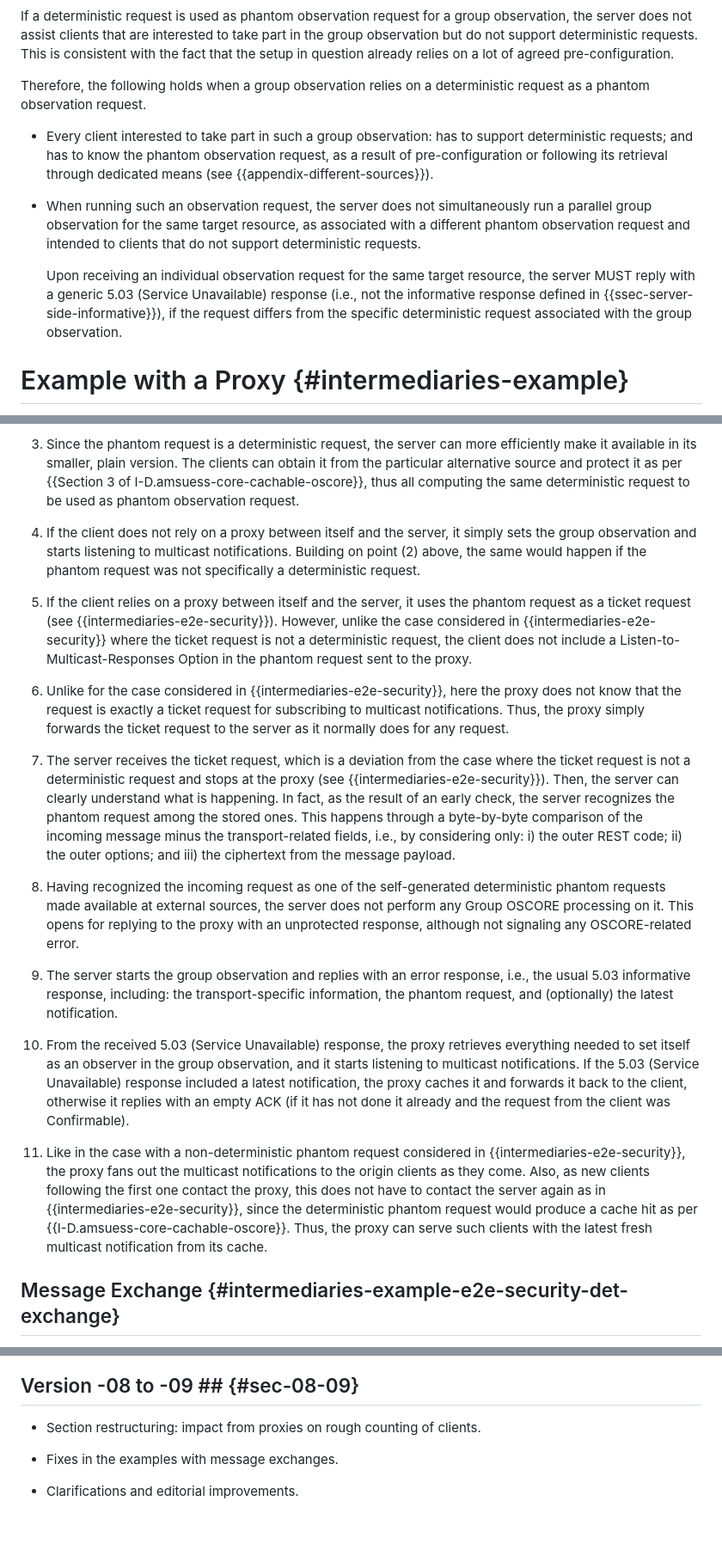
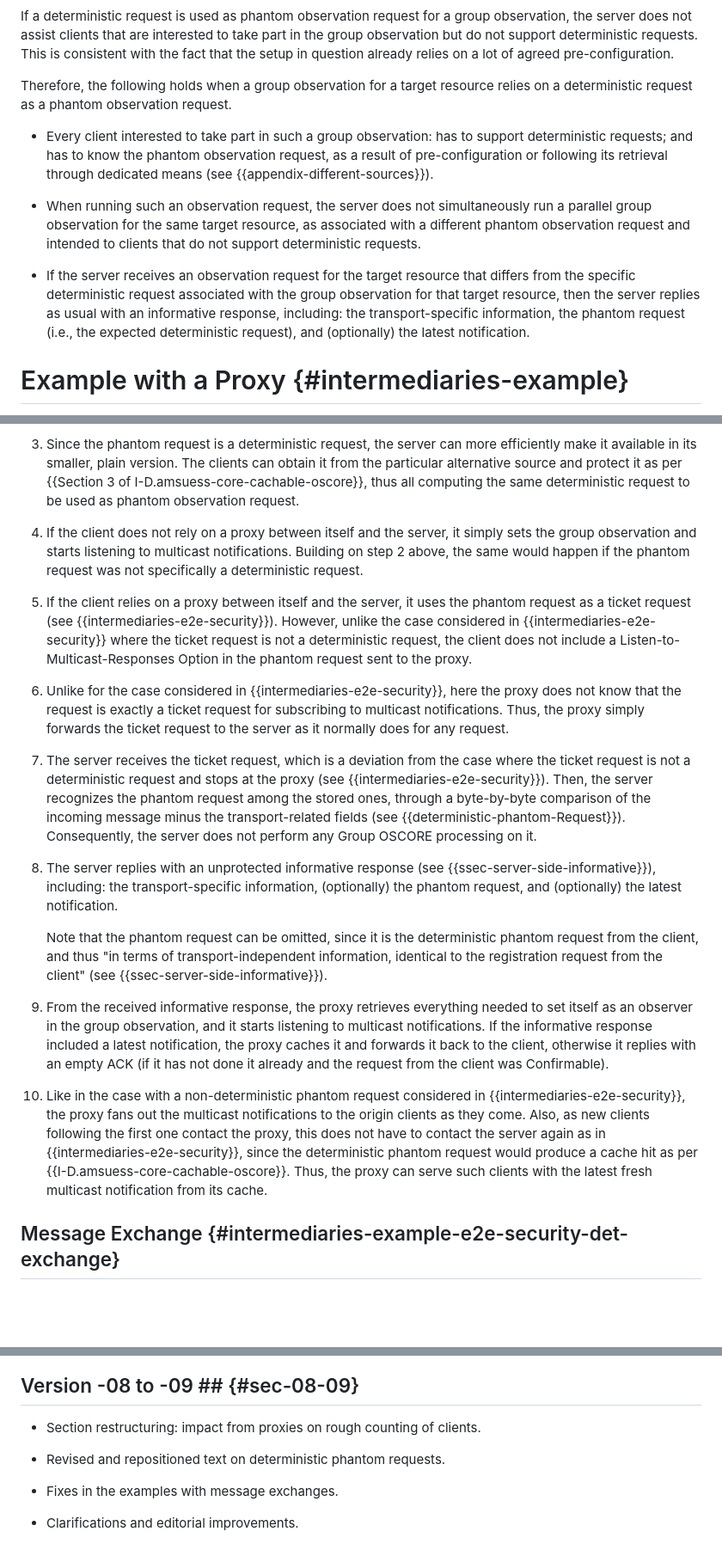
Before and after one commit to core-wg/observe-multicast-notifications, a Markdown page: draft-ietf-core-observe-multicast-notifications.md, 3 parts joined by grey strips. Shown: that part at 86% size. Drawn GitHub-style; blank space fills up the shorter version.

Commit message:
Revised and repositioned text on deterministic phantom requests

```diff
--- a/draft-ietf-core-observe-multicast-notifications.md
+++ b/draft-ietf-core-observe-multicast-notifications.md
@@ -1640,13 +1644,13 @@ Note that, like in {{self-managed-oscore-group}}, no information is provided as
 
 If a deterministic request is used as phantom observation request for a group observation, the server does not assist clients that are interested to take part in the group observation but do not support deterministic requests. This is consistent with the fact that the setup in question already relies on a lot of agreed pre-configuration.
 
-Therefore, the following holds when a group observation relies on a deterministic request as a phantom observation request.
+Therefore, the following holds when a group observation for a target resource relies on a deterministic request as a phantom observation request.
 
 * Every client interested to take part in such a group observation: has to support deterministic requests; and has to know the phantom observation request, as a result of pre-configuration or following its retrieval through dedicated means (see {{appendix-different-sources}}).
 
 * When running such an observation request, the server does not simultaneously run a parallel group observation for the same target resource, as associated with a different phantom observation request and intended to clients that do not support deterministic requests.
 
-   Upon receiving an individual observation request for the same target resource, the server MUST reply with a generic 5.03 (Service Unavailable) response (i.e., not the informative response defined in {{ssec-server-side-informative}}), if the request differs from the specific deterministic request associated with the group observation.
+* If the server receives an observation request for the target resource that differs from the specific deterministic request associated with the group observation for that target resource, then the server replies as usual with an informative response, including: the transport-specific information, the phantom request (i.e., the expected deterministic request), and (optionally) the latest notification.
 
 # Example with a Proxy {#intermediaries-example}
 
@@ -2058,21 +2062,21 @@ The example provided in this appendix as reflected by the message exchange shown
 
 3. Since the phantom request is a deterministic request, the server can more efficiently make it available in its smaller, plain version. The clients can obtain it from the particular alternative source and protect it as per {{Section 3 of I-D.amsuess-core-cachable-oscore}}, thus all computing the same deterministic request to be used as phantom observation request.
 
-4. If the client does not rely on a proxy between itself and the server, it simply sets the group observation and starts listening to multicast notifications. Building on point (2) above, the same would happen if the phantom request was not specifically a deterministic request.
+4. If the client does not rely on a proxy between itself and the server, it simply sets the group observation and starts listening to multicast notifications. Building on step 2 above, the same would happen if the phantom request was not specifically a deterministic request.
 
 5. If the client relies on a proxy between itself and the server, it uses the phantom request as a ticket request (see {{intermediaries-e2e-security}}). However, unlike the case considered in {{intermediaries-e2e-security}} where the ticket request is not a deterministic request, the client does not include a Listen-to-Multicast-Responses Option in the phantom request sent to the proxy.
 
 6. Unlike for the case considered in {{intermediaries-e2e-security}}, here the proxy does not know that the request is exactly a ticket request for subscribing to multicast notifications. Thus, the proxy simply forwards the ticket request to the server as it normally does for any request.
 
-7. The server receives the ticket request, which is a deviation from the case where the ticket request is not a deterministic request and stops at the proxy (see {{intermediaries-e2e-security}}). Then, the server can clearly understand what is happening. In fact, as the result of an early check, the server recognizes the phantom request among the stored ones. This happens through a byte-by-byte comparison of the incoming message minus the transport-related fields, i.e., by considering only: i) the outer REST code; ii) the outer options; and iii) the ciphertext from the message payload.
-
-8. Having recognized the incoming request as one of the self-generated deterministic phantom requests made available at external sources, the server does not perform any Group OSCORE processing on it. This opens for replying to the proxy with an unprotected response, although not signaling any OSCORE-related error.
-
-9. The server starts the group observation and replies with an error response, i.e., the usual 5.03 informative response, including: the transport-specific information, the phantom request, and (optionally) the latest notification.
-
-10. From the received 5.03 (Service Unavailable) response, the proxy retrieves everything needed to set itself as an observer in the group observation, and it starts listening to multicast notifications. If the 5.03 (Service Unavailable) response included a latest notification, the proxy caches it and forwards it back to the client, otherwise it replies with an empty ACK (if it has not done it already and the request from the client was Confirmable).
-
-11. Like in the case with a non-deterministic phantom request considered in {{intermediaries-e2e-security}}, the proxy fans out the multicast notifications to the origin clients as they come. Also, as new clients following the first one contact the proxy, this does not have to contact the server again as in {{intermediaries-e2e-security}}, since the deterministic phantom request would produce a cache hit as per {{I-D.amsuess-core-cachable-oscore}}. Thus, the proxy can serve such clients with the latest fresh multicast notification from its cache.
+7. The server receives the ticket request, which is a deviation from the case where the ticket request is not a deterministic request and stops at the proxy (see {{intermediaries-e2e-security}}). Then, the server recognizes the phantom request among the stored ones, through a byte-by-byte comparison of the incoming message minus the transport-related fields (see {{deterministic-phantom-Request}}). Consequently, the server does not perform any Group OSCORE processing on it.
+
+8. The server replies with an unprotected informative response (see {{ssec-server-side-informative}}), including: the transport-specific information, (optionally) the phantom request, and (optionally) the latest notification.
+
+   Note that the phantom request can be omitted, since it is the deterministic phantom request from the client, and thus "in terms of transport-independent information, identical to the registration request from the client" (see {{ssec-server-side-informative}}).
+
+9. From the received informative response, the proxy retrieves everything needed to set itself as an observer in the group observation, and it starts listening to multicast notifications. If the informative response included a latest notification, the proxy caches it and forwards it back to the client, otherwise it replies with an empty ACK (if it has not done it already and the request from the client was Confirmable).
+
+10. Like in the case with a non-deterministic phantom request considered in {{intermediaries-e2e-security}}, the proxy fans out the multicast notifications to the origin clients as they come. Also, as new clients following the first one contact the proxy, this does not have to contact the server again as in {{intermediaries-e2e-security}}, since the deterministic phantom request would produce a cache hit as per {{I-D.amsuess-core-cachable-oscore}}. Thus, the proxy can serve such clients with the latest fresh multicast notification from its cache.
 
 ## Message Exchange {#intermediaries-example-e2e-security-det-exchange}
 
@@ -2314,6 +2318,8 @@ C1      C2      P         S
 
 * Section restructuring: impact from proxies on rough counting of clients.
 
+* Revised and repositioned text on deterministic phantom requests.
+
 * Fixes in the examples with message exchanges.
 
 * Clarifications and editorial improvements.
```
Also changed, not shown: other parts of draft-ietf-core-observe-multicast-notifications.md (+4 -0 lines).
